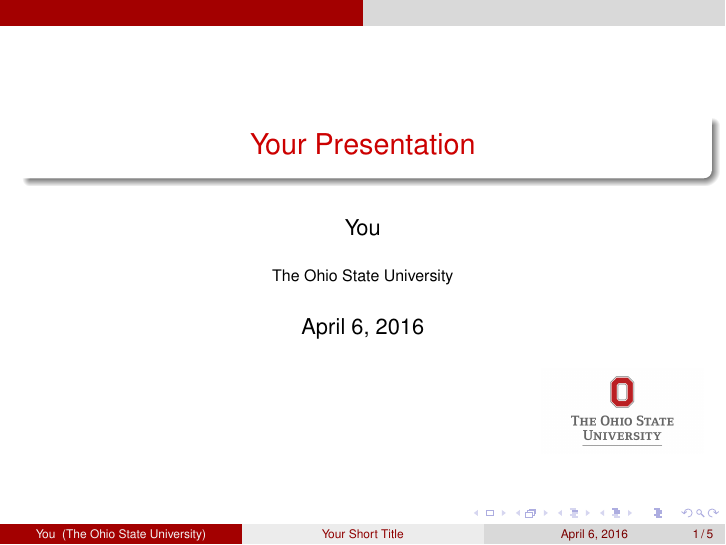
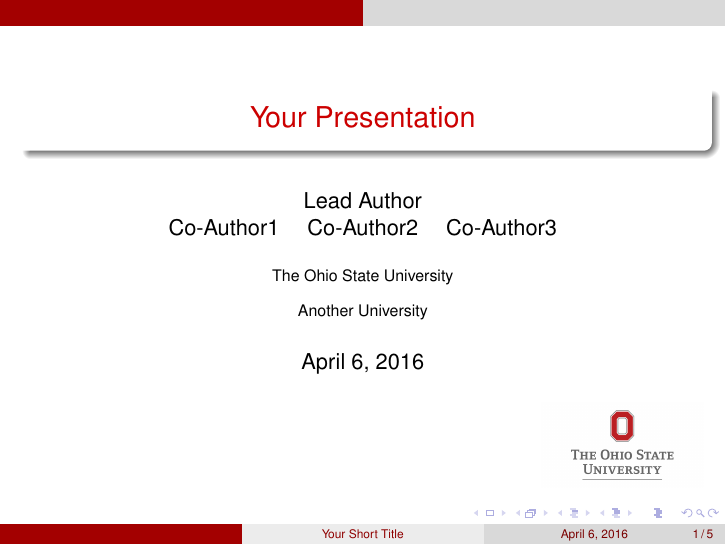
Before and after one commit to zhenv5/templates, LaTeX slides (presentation-templates/presentation-slides-template.tex): page 1 of 7. Compiled offline with pdfLaTeX.

Commit message:
update readme and presentation template

```diff
--- a/presentation-templates/presentation-slides-template.tex
+++ b/presentation-templates/presentation-slides-template.tex
@@ -37,8 +37,9 @@
 
 
 \title[Your Short Title]{Your Presentation}
-\author{You}
-\institute{The Ohio State University}
+%\author{You}
+\author{\makebox[.9\textwidth]{Lead Author}\\ Co-Author1 \and Co-Author2 \and Co-Author3}
+\institute{The Ohio State University \and Another University}
 \date{\today}
 \titlegraphic{\hfill\includegraphics[height=1.5cm]{logo}}
 
```
Also changed, not shown: README.md, presentation-templates/presentation-slides-template.pdf.
